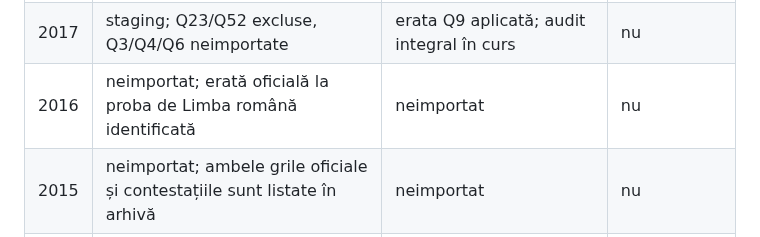
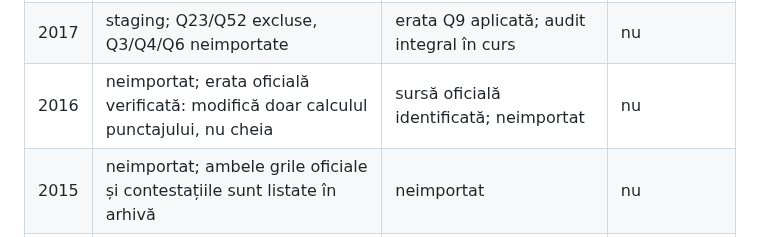
Before and after one commit to alin-talfes/admitere, a Markdown page: audit/README.md, the part around the change. Rendered like a GitHub page.

Commit message:
Actualizeaza starea auditului 2016

```diff
--- a/audit/README.md
+++ b/audit/README.md
@@ -33,7 +33,7 @@ Baremul istoric dovedește ce a fost punctat la examenul din anul respectiv. Nu
 | 2019 | staging; Q35 anulat oficial; 9 itemi carantinați, inclusiv Q39 după verificarea accentului DOOM 3 | cheie verificată integral | nu |
 | 2018 | staging; Q40/Q57/Q63 excluse, Q8 neimportat | cheie verificată integral | nu |
 | 2017 | staging; Q23/Q52 excluse, Q3/Q4/Q6 neimportate | erata Q9 aplicată; audit integral în curs | nu |
-| 2016 | neimportat; erată oficială la proba de Limba română identificată | neimportat | nu |
+| 2016 | neimportat; erata oficială verificată: modifică doar calculul punctajului, nu cheia | sursă oficială identificată; neimportat | nu |
 | 2015 | neimportat; ambele grile oficiale și contestațiile sunt listate în arhivă | neimportat | nu |
 | 2014 | neimportat; există și o soluționare ulterioară individuală publicată în 2017 | erată oficială a grilei identificată, conținutul exact încă nerecuperat | nu |
 | 2013 | grilă oficială identificată; neimportat | PDF oficial deschis; itemii 1–50 inspectați, pagina cu 51–60 nu s-a redat stabil | nu |
```
